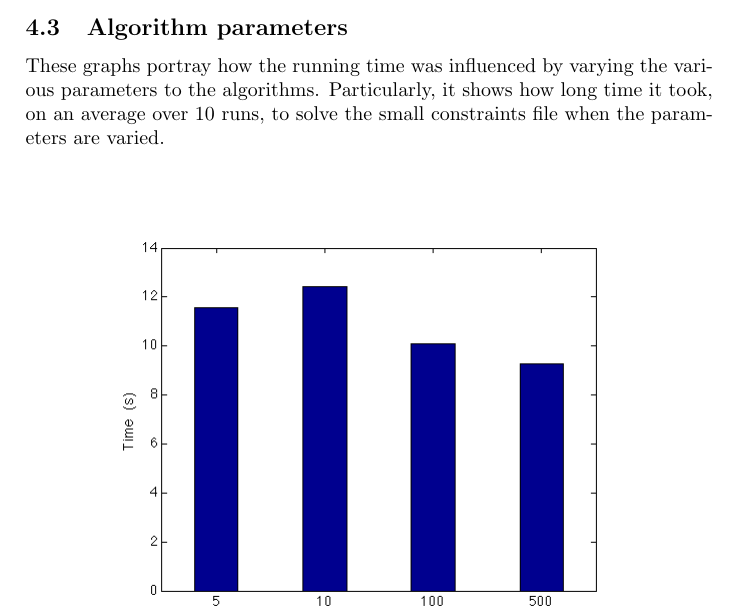
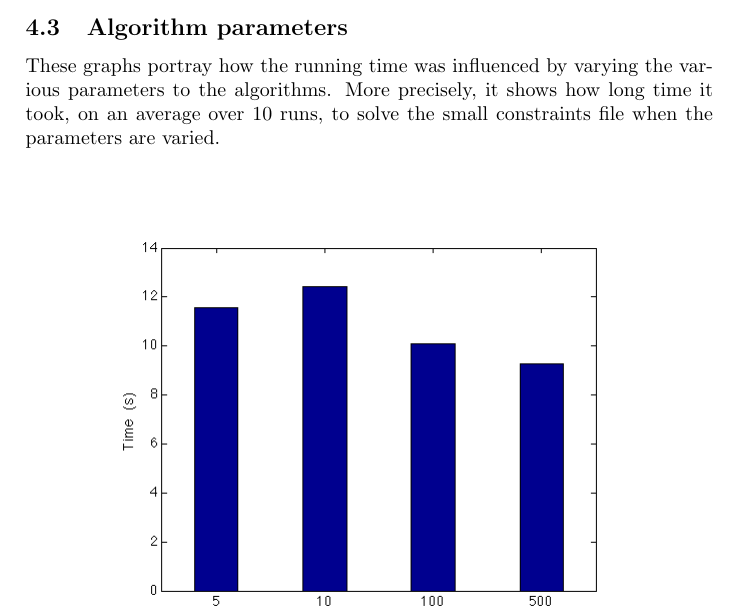
Before and after one commit to hugoflug/schedule, a LaTeX paper (latex/report.tex): part of page 14 of 19, cut so that both start at the same text. Compiled offline with pdfLaTeX.

Commit message:
better language

```diff
--- a/latex/report.tex
+++ b/latex/report.tex
@@ -252,7 +252,7 @@ The evaluation score varies during one running of the algorithm as follows: \\\\
 
 \pagebreak
 \subsection{Algorithm parameters}
-These graphs portray how the running time was influenced by varying the various parameters to the algorithms. Particularly, it shows how long time it took, on an average over 10 runs, to solve the small constraints file when the parameters are varied. \\\\
+These graphs portray how the running time was influenced by varying the various parameters to the algorithms. More precisely, it shows how long time it took, on an average over 10 runs, to solve the small constraints file when the parameters are varied. \\\\
 \begin{figure}[H]
   \begin{center}
     \includegraphics[scale=0.5]{../results/figures/tabu_list_size.png}
```
